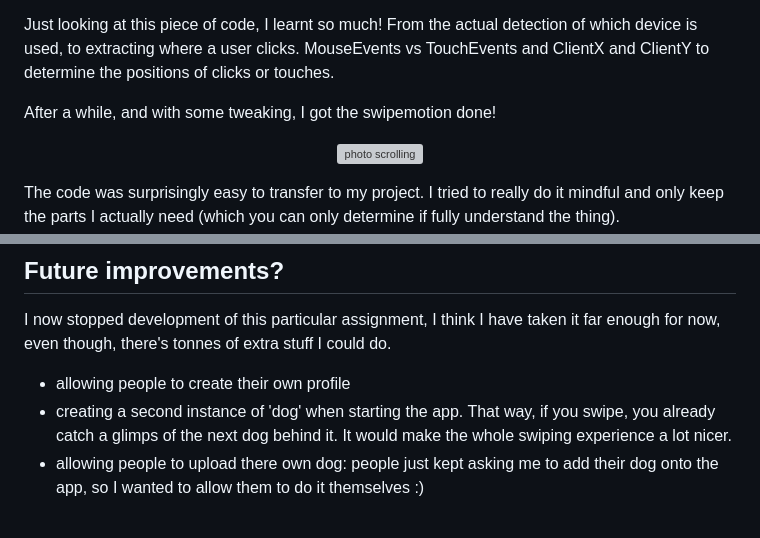
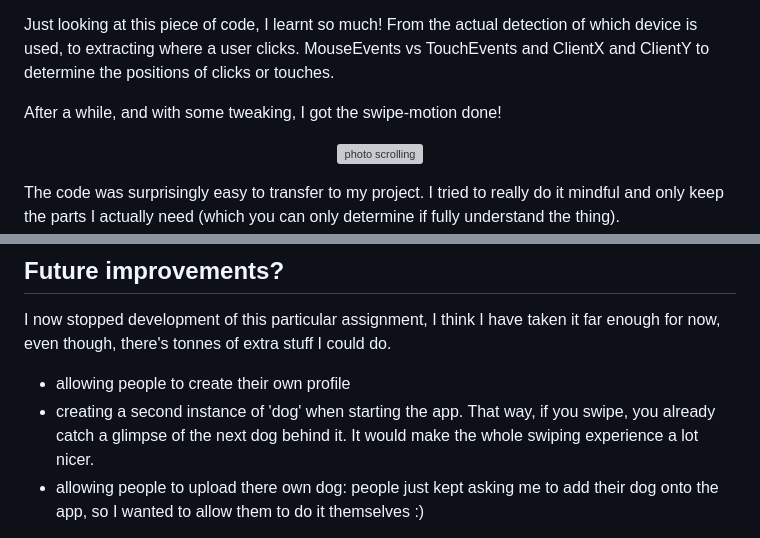
Before and after one commit to MrFranksJr/tindog, a Markdown page: README.md, 2 parts joined by grey strips. GitHub-like rendering; grey boxes are pictures that could not be loaded.

Commit message:
spelling

```diff
--- a/README.md
+++ b/README.md
@@ -115,7 +115,7 @@ I started out copy and pasting parts of the code, which I knew I could use, and
 
 Just looking at this piece of code, I learnt so much! From the actual detection of which device is used, to extracting where a user clicks. MouseEvents vs TouchEvents and ClientX and ClientY to determine the positions of clicks or touches.
 
-After a while, and with some tweaking, I got the swipemotion done!
+After a while, and with some tweaking, I got the swipe-motion done!
 <p align="center">
 <img alt="photo scrolling" src="https://raw.githubusercontent.com/MrFranksJr/MrFranksJr/main/assets/tindog/swiping.webp">
 </p>
@@ -160,7 +160,7 @@ And it changed the entire experience of the app, even though, the initial loadin
 ## Future improvements?
 I now stopped development of this particular assignment, I think I have taken it far enough for now, even though, there's tonnes of extra stuff I could do.
 * allowing people to create their own profile
-* creating a second instance of 'dog' when starting the app. That way, if you swipe, you already catch a glimps of the next dog behind it. It would make the whole swiping experience a lot nicer.
+* creating a second instance of 'dog' when starting the app. That way, if you swipe, you already catch a glimpse of the next dog behind it. It would make the whole swiping experience a lot nicer.
 * allowing people to upload there own dog: people just kept asking me to add their dog onto the app, so I wanted to allow them to do it themselves :)
 
 But hey, you can always keep going on a particular project. I'm freezing it for now, in favor of progressing with the course and gain some extra knowledge.
```
